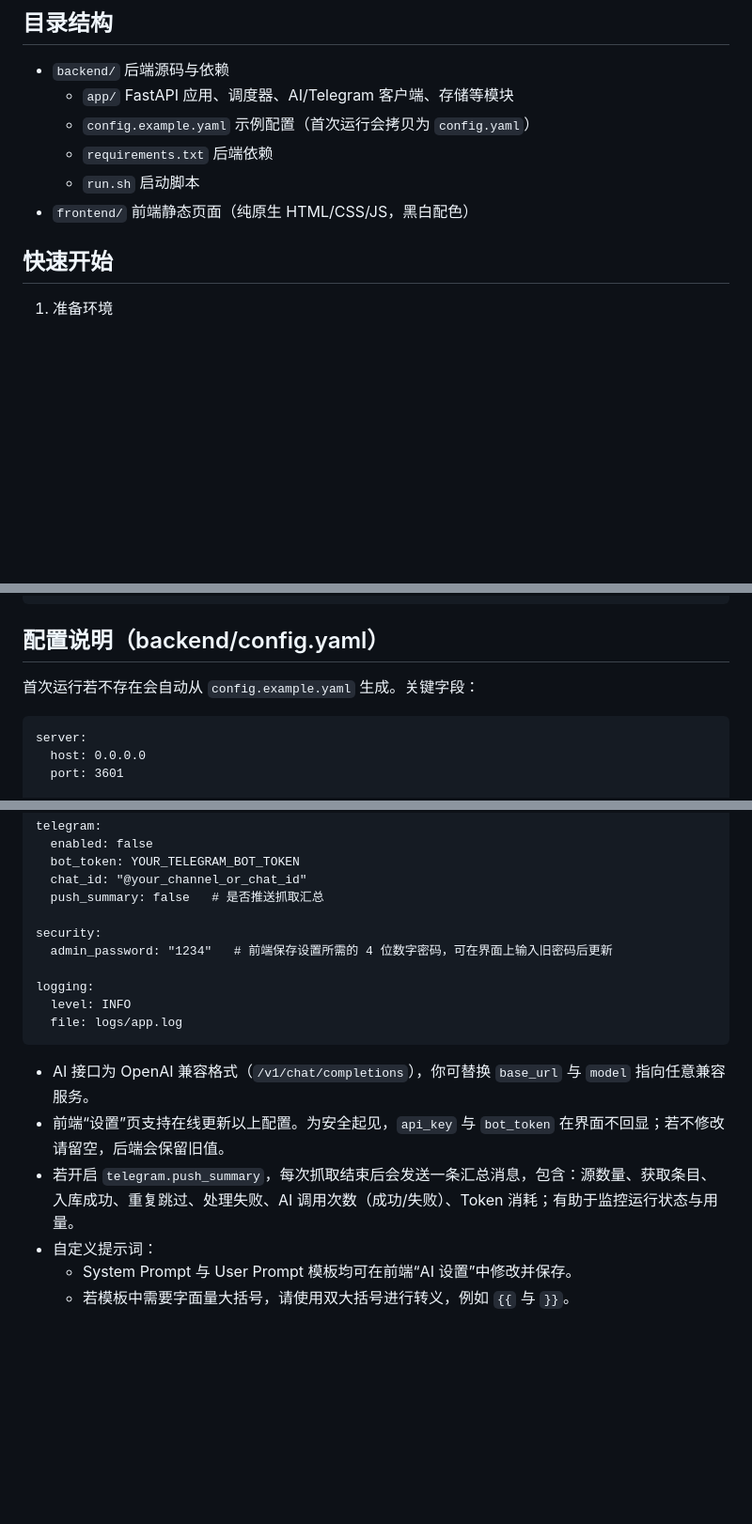
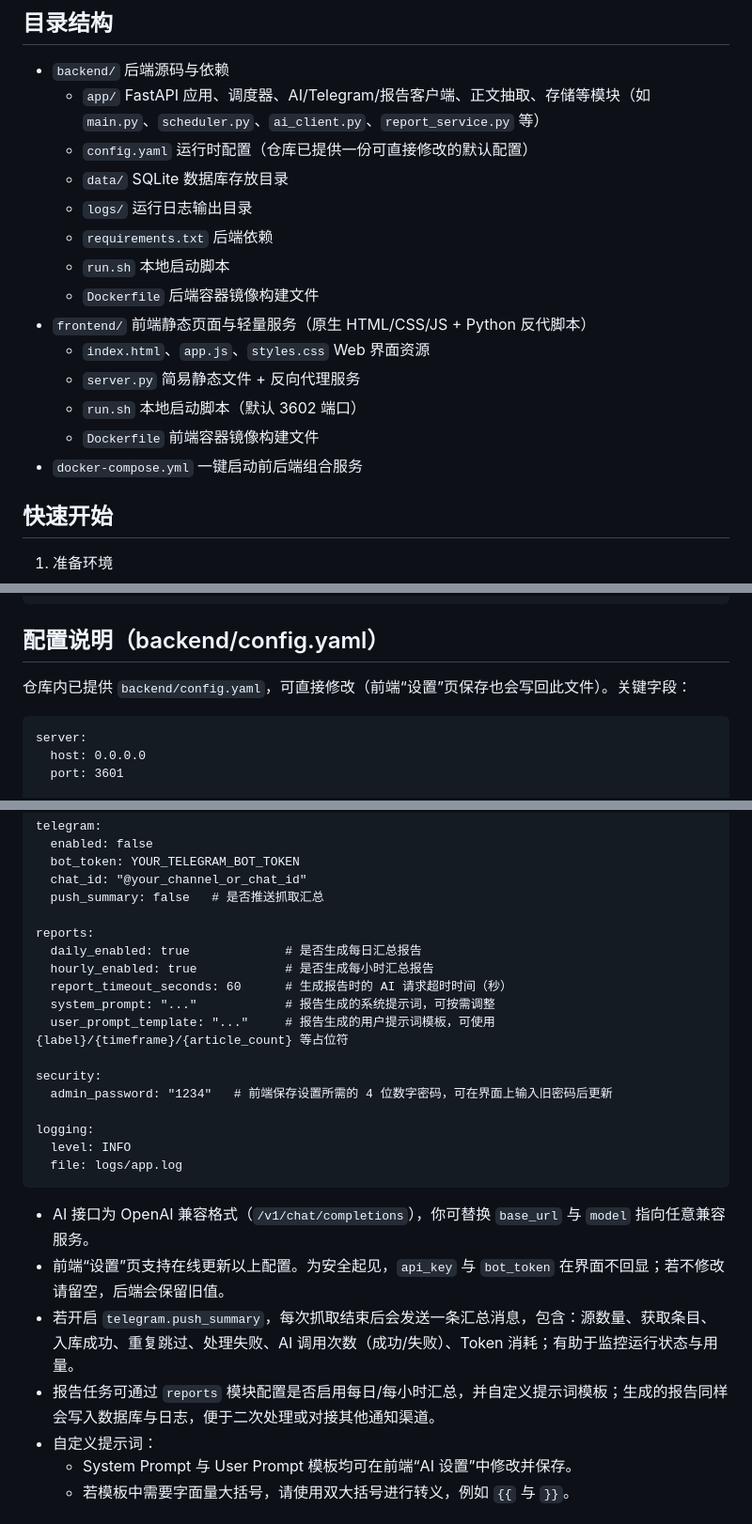
Before and after one commit to zhuchenyu2008/RSS-AI, a Markdown page: README.md, 3 parts joined by grey strips. Shown at 94% size. Rendered like a GitHub page; blank space fills up the shorter version.

Commit message:
docs: refresh structure and config docs

````diff
--- a/README.md
+++ b/README.md
@@ -49,11 +49,19 @@
 ## 目录结构
 
 - `backend/` 后端源码与依赖
-  - `app/` FastAPI 应用、调度器、AI/Telegram 客户端、存储等模块
-  - `config.example.yaml` 示例配置（首次运行会拷贝为 `config.yaml`）
+  - `app/` FastAPI 应用、调度器、AI/Telegram/报告客户端、正文抽取、存储等模块（如 `main.py`、`scheduler.py`、`ai_client.py`、`report_service.py` 等）
+  - `config.yaml` 运行时配置（仓库已提供一份可直接修改的默认配置）
+  - `data/` SQLite 数据库存放目录
+  - `logs/` 运行日志输出目录
   - `requirements.txt` 后端依赖
-  - `run.sh` 启动脚本
-- `frontend/` 前端静态页面（纯原生 HTML/CSS/JS，黑白配色）
+  - `run.sh` 本地启动脚本
+  - `Dockerfile` 后端容器镜像构建文件
+- `frontend/` 前端静态页面与轻量服务（原生 HTML/CSS/JS + Python 反代脚本）
+  - `index.html`、`app.js`、`styles.css` Web 界面资源
+  - `server.py` 简易静态文件 + 反向代理服务
+  - `run.sh` 本地启动脚本（默认 3602 端口）
+  - `Dockerfile` 前端容器镜像构建文件
+- `docker-compose.yml` 一键启动前后端组合服务
 
 ## 快速开始
 
@@ -156,7 +164,7 @@ docker compose down
 
 ## 配置说明（backend/config.yaml）
 
-首次运行若不存在会自动从 `config.example.yaml` 生成。关键字段：
+仓库内已提供 `backend/config.yaml`，可直接修改（前端“设置”页保存也会写回此文件）。关键字段：
 
 ```
 server:
@@ -199,6 +207,13 @@ telegram:
   chat_id: "@your_channel_or_chat_id"
   push_summary: false   # 是否推送抓取汇总
 
+reports:
+  daily_enabled: true             # 是否生成每日汇总报告
+  hourly_enabled: true            # 是否生成每小时汇总报告
+  report_timeout_seconds: 60      # 生成报告时的 AI 请求超时时间（秒）
+  system_prompt: "..."            # 报告生成的系统提示词，可按需调整
+  user_prompt_template: "..."     # 报告生成的用户提示词模板，可使用 {label}/{timeframe}/{article_count} 等占位符
+
 security:
   admin_password: "1234"   # 前端保存设置所需的 4 位数字密码，可在界面上输入旧密码后更新
 
@@ -210,6 +225,7 @@ logging:
 - AI 接口为 OpenAI 兼容格式（`/v1/chat/completions`），你可替换 `base_url` 与 `model` 指向任意兼容服务。
 - 前端“设置”页支持在线更新以上配置。为安全起见，`api_key` 与 `bot_token` 在界面不回显；若不修改请留空，后端会保留旧值。
 - 若开启 `telegram.push_summary`，每次抓取结束后会发送一条汇总消息，包含：源数量、获取条目、入库成功、重复跳过、处理失败、AI 调用次数（成功/失败）、Token 消耗；有助于监控运行状态与用量。
+- 报告任务可通过 `reports` 模块配置是否启用每日/每小时汇总，并自定义提示词模板；生成的报告同样会写入数据库与日志，便于二次处理或对接其他通知渠道。
 - 自定义提示词：
   - System Prompt 与 User Prompt 模板均可在前端“AI 设置”中修改并保存。
   - 若模板中需要字面量大括号，请使用双大括号进行转义，例如 `{{` 与 `}}`。
````
